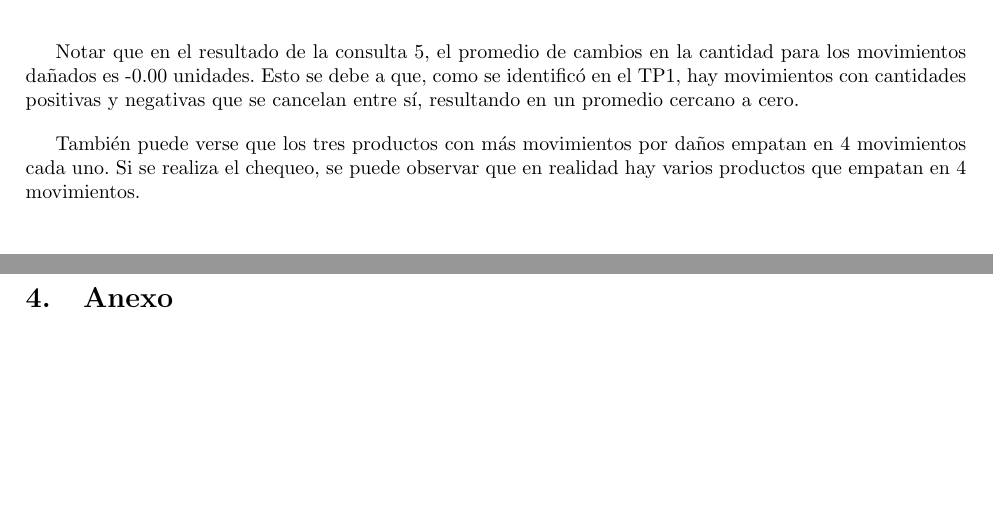
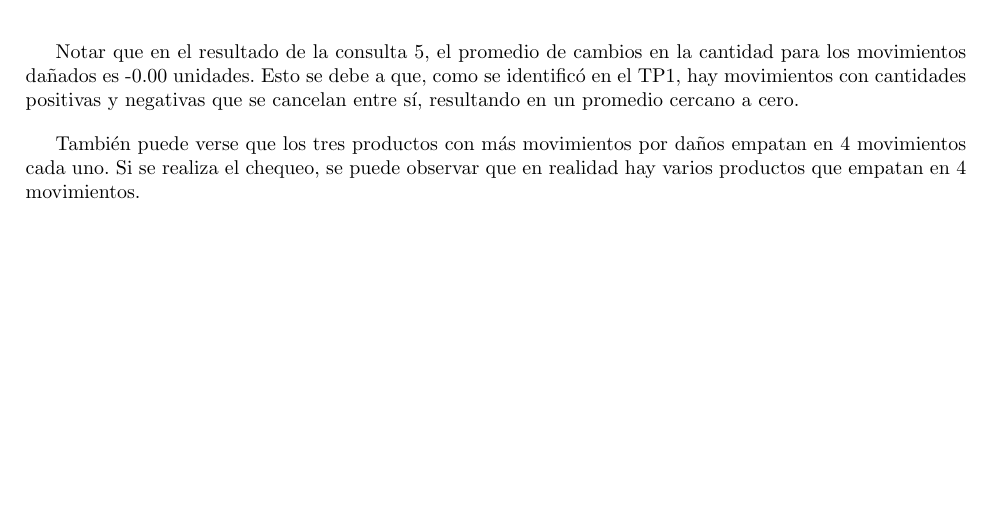
Before and after one commit to patricioibar/datos-tp2, a LaTeX document (informe/main.tex): two parts of pages 17 and 18 of 18 before the commit and part of page 17 of 17 after it, the two joined at a grey line, cut so that both start at the same text. Compiled offline with pdfLaTeX.

Commit message:
removiendo anexo

```diff
--- a/informe/main.tex
+++ b/informe/main.tex
@@ -98,10 +98,4 @@
     \subsection{Consultas Propias}
     \input{secciones/consultas/propias.tex}
 
-    \newpage
-    \section{Anexo}
-    \addtocontents{toc}{\protect\setcounter{tocdepth}{1}}
-    \input{secciones/anexo}
-    \addtocontents{toc}{\protect\setcounter{tocdepth}{2}}
-
 \end{document}
```
Also changed, not shown: informe/secciones/anexo.tex (deleted, +0 -1 lines), informe.pdf.
